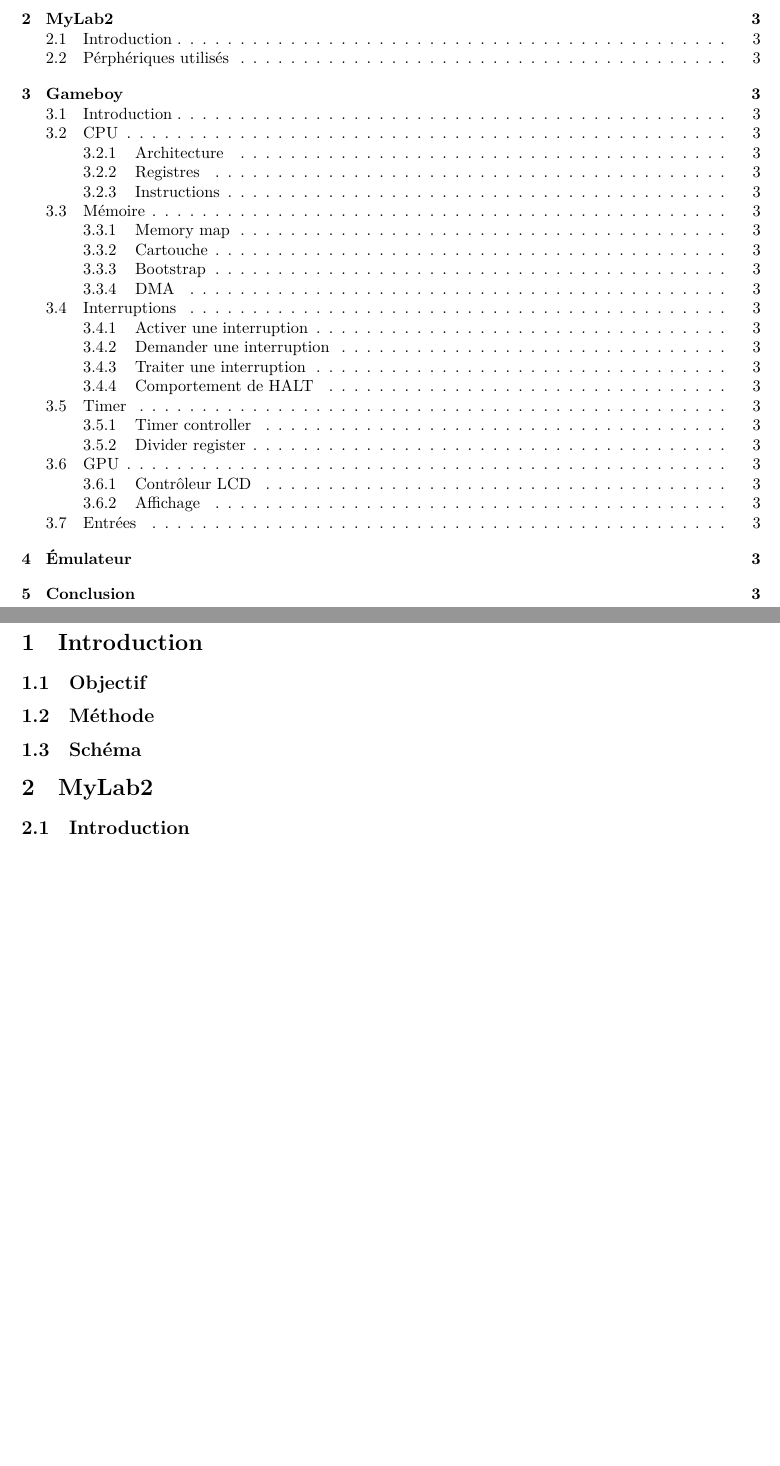
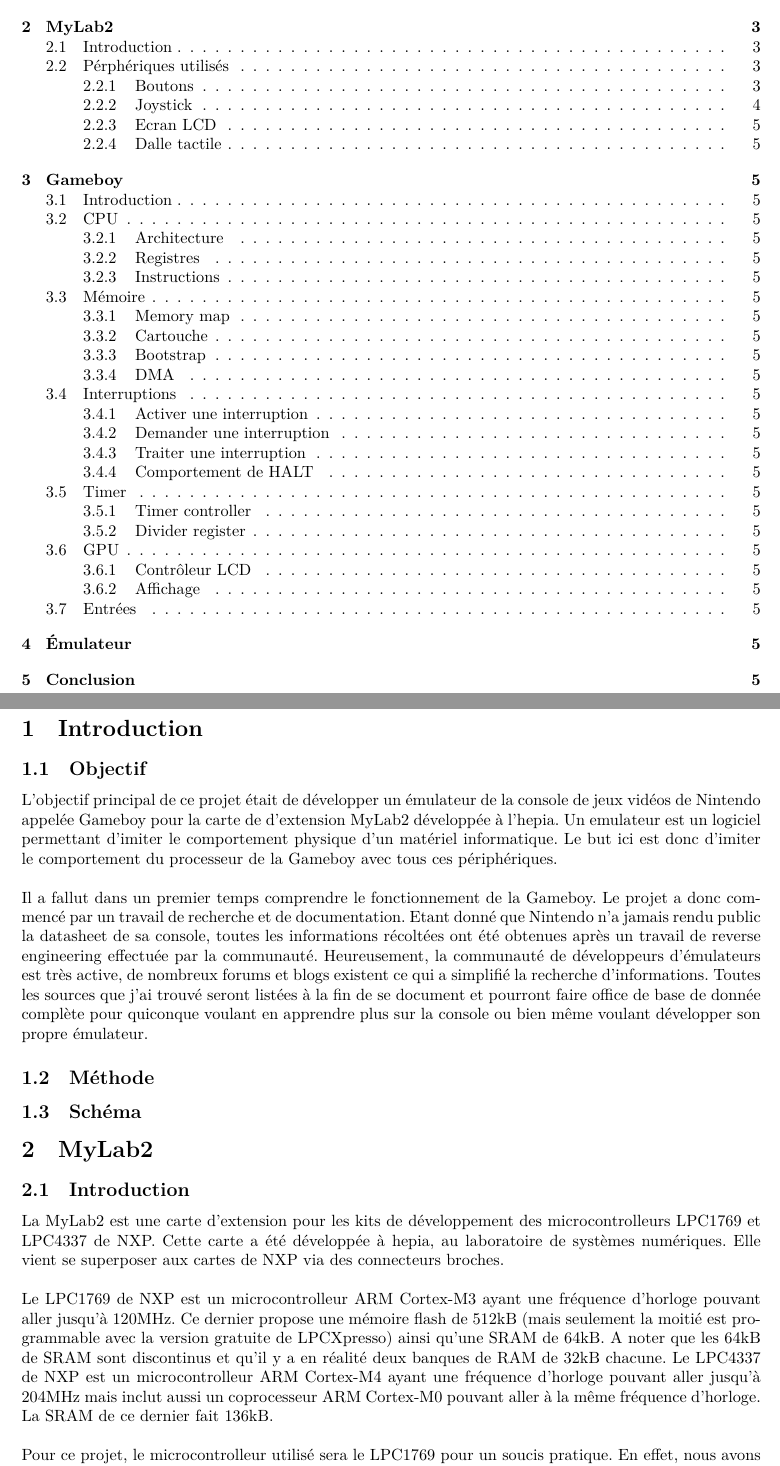
Before and after one commit to orpheeantoniadis/mylab2-gb, a LaTeX document (doc/report/report.tex): two parts of pages 2 and 3 of 3 before the commit and two parts of pages 2 and 3 of 5 after it, joined at a grey line, cut so that both start at the same text, the shorter picture padded with empty space. Compiled offline with XeLaTeX.

Commit message:
start mylab2 description in report

```diff
--- a/doc/report/report.tex
+++ b/doc/report/report.tex
@@ -3,6 +3,7 @@
 \usepackage{fontspec}
 \usepackage{enumitem}
 \usepackage{authblk}
+\usepackage{minted}
 \setlength{\parindent}{0pt}
 \usepackage[left=2.5cm,top=2.5cm,right=2.5cm,bottom=2.5cm]{geometry}
 
@@ -24,6 +26,21 @@
 
 \section{Introduction}
 \subsection{Objectif}
+L'objectif principal de ce projet était de développer un émulateur de la console
+de jeux vidéos de Nintendo appelée Gameboy pour la carte de d'extension MyLab2
+développée à l'hepia. Un emulateur est un logiciel permettant d'imiter le comportement
+physique d'un matériel informatique. Le but ici est donc d'imiter le comportement
+du processeur de la Gameboy avec tous ces périphériques. \\
+
+Il a fallut dans un premier temps comprendre le fonctionnement de la Gameboy.
+Le projet a donc commencé par un travail de recherche et de documentation. Etant
+donné que Nintendo n'a jamais rendu public la datasheet de sa console, toutes les
+informations récoltées ont été obtenues après un travail de reverse engineering
+effectuée par la communauté. Heureusement, la communauté de développeurs d'émulateurs
+est très active, de nombreux forums et blogs existent ce qui a simplifié la recherche
+d'informations. Toutes les sources que j'ai trouvé seront listées à la fin de se
+document et pourront faire office de base de donnée complète pour quiconque voulant
+en apprendre plus sur la console ou bien même voulant développer son propre émulateur.
 
 %%%%%%%%%%%%%%%%%%%%%%%%%%%%%%%%%%%%%%%%%%%%%%%%%%%%%%%%%%%%%%%%%%
 
@@ -38,3 +55,19 @@
 
 \section{MyLab2}
 \subsection{Introduction}
+La MyLab2 est une carte d'extension pour les kits de développement des microcontrolleurs
+LPC1769 et LPC4337 de NXP. Cette carte a été développée à hepia, au laboratoire
+de systèmes numériques. Elle vient se superposer aux cartes de NXP via des connecteurs
+broches. \\
+
+Le LPC1769 de NXP est un microcontrolleur ARM Cortex-M3 ayant une fréquence d'horloge
+pouvant aller jusqu'à 120MHz. Ce dernier propose une mémoire flash de 512kB (mais
+seulement la moitié est programmable avec la version gratuite de LPCXpresso) ainsi
+qu'une SRAM de 64kB. A noter que les 64kB de SRAM sont discontinus et qu'il y a en
+réalité deux banques de RAM de 32kB chacune.
+Le LPC4337 de NXP est un microcontrolleur ARM Cortex-M4 ayant une fréquence d'horloge
+pouvant aller jusqu'à 204MHz mais inclut aussi un coprocesseur ARM Cortex-M0 pouvant
+aller à la même fréquence d'horloge. La SRAM de ce dernier fait 136kB. \\
+
+Pour ce projet, le microcontrolleur utilisé sera le LPC1769 pour un soucis pratique.
+En effet, nous avons déjà eu à utiliser cette carte pour le cours de microcontrolleurs
```
Also changed, not shown: doc/report/report.pdf (added), doc/report/report.tex (45 more changed lines), 1 other file.
